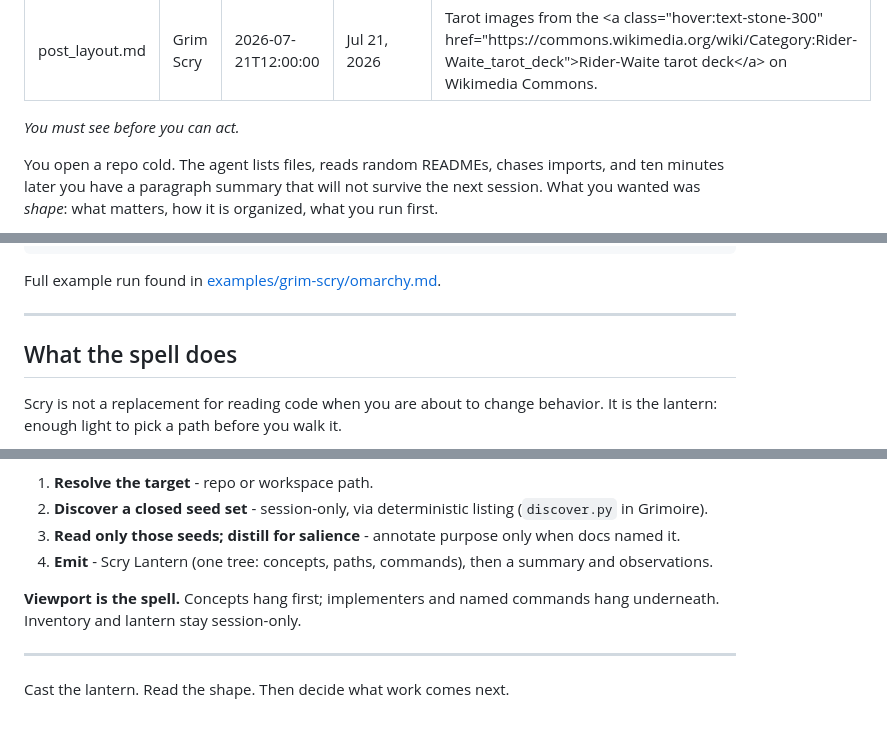
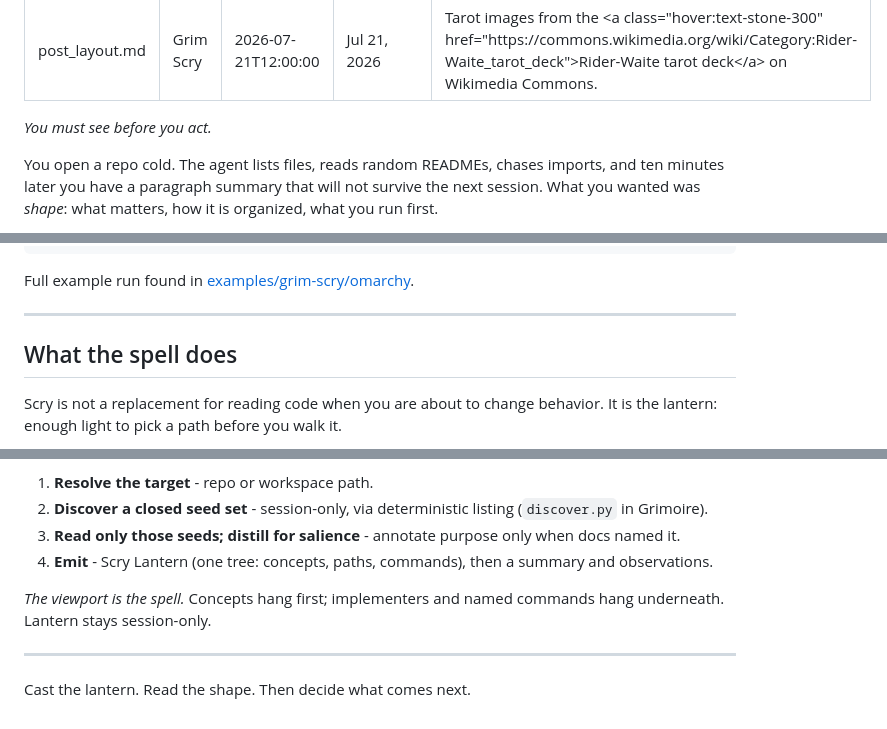
Before and after one commit to matthewlsawyer/matthewlsawyer.github.io, a Markdown page: posts/grim-scry.md, 3 parts joined by grey strips. Rendered like a GitHub page.

Commit message:
docs(posts): tighten Grim Scry copy
Shorten epigraph and closer; italicize viewport line; trim session-only wording.

Co-authored-by: Cursor <cursoragent@cursor.com>

````diff
--- a/posts/grim-scry.md
+++ b/posts/grim-scry.md
@@ -6,7 +6,7 @@ published: Jul 21, 2026
 credit: 'Tarot images from the <a class="hover:text-stone-300" href="https://commons.wikimedia.org/wiki/Category:Rider-Waite_tarot_deck">Rider-Waite tarot deck</a> on Wikimedia Commons.'
 ---
 
-_You must see before you can act._
+_You must see before you act._
 
 You open a repo cold. The agent lists files, reads random READMEs, chases imports, and ten minutes later you have a paragraph summary that will not survive the next session. What you wanted was _shape_: what matters, how it is organized, what you run first.
 
@@ -85,7 +85,7 @@ Omarchy
    └─▶ omarchy update
 ```
 
-Full example run found in [examples/grim-scry/omarchy.md](https://github.com/matthewlsawyer/grimoire/blob/main/examples/grim-scry/omarchy.md).
+Full example run found in [examples/grim-scry/omarchy](https://github.com/matthewlsawyer/grimoire/blob/main/examples/grim-scry/omarchy.md).
 
 ---
 
@@ -100,8 +100,8 @@ Given a repository or workspace, `grim-scry` distills meaning and emits one at-a
 3. **Read only those seeds; distill for salience** - annotate purpose only when docs named it.
 4. **Emit** - Scry Lantern (one tree: concepts, paths, commands), then a summary and observations.
 
-**Viewport is the spell.** Concepts hang first; implementers and named commands hang underneath. Inventory and lantern stay session-only.
+_The viewport is the spell._ Concepts hang first; implementers and named commands hang underneath. Lantern stays session-only.
 
 ---
 
-Cast the lantern. Read the shape. Then decide what work comes next.
+Cast the lantern. Read the shape. Then decide what comes next.
````
